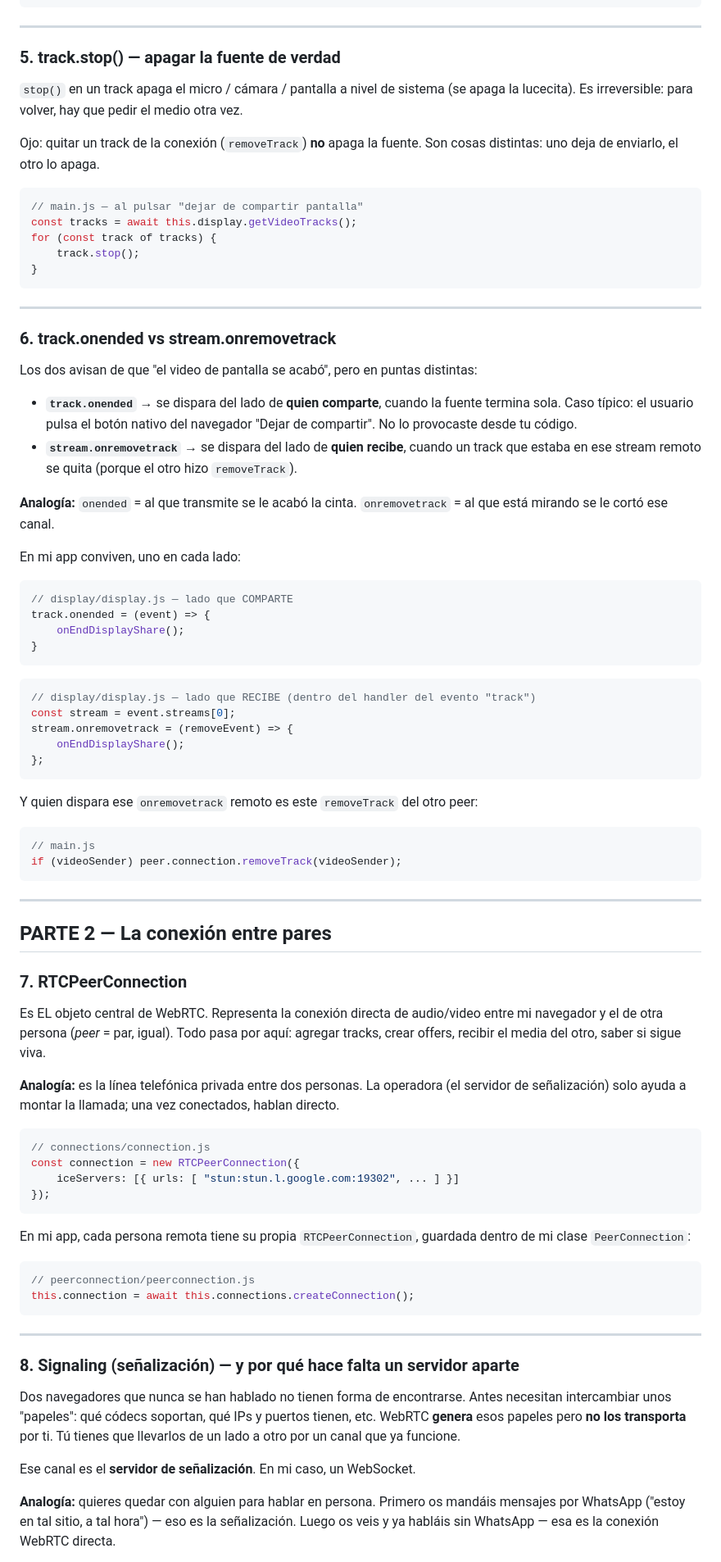
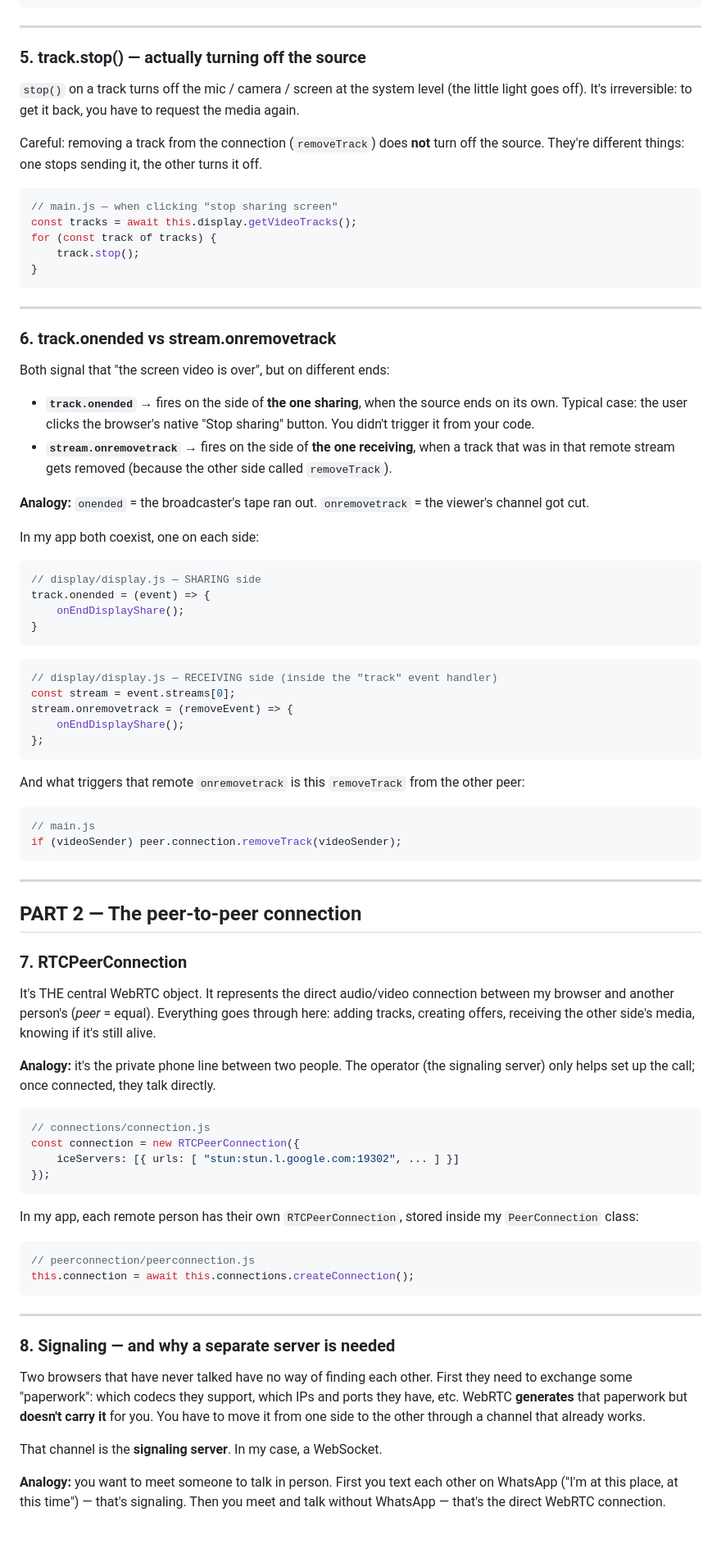
Before and after one commit to bakitin/MCETC-App, a Markdown page: GLOSARIO.md, the part around one of its changes. Shown at 82% size. Rendered like a GitHub page; blank space fills up the shorter version.

Commit message:
Translate GLOSARIO to english

````diff
--- a/GLOSARIO.md
+++ b/GLOSARIO.md
@@ -100,16 +100,16 @@ videoElement.srcObject = src; // 'src' aquí es un MediaStream, no una URL
 
 ---
 
-### 5. track.stop() — apagar la fuente de verdad
+### 5. track.stop() — actually turning off the source
 
-`stop()` en un track apaga el micro / cámara / pantalla a nivel de sistema (se apaga la
-lucecita). Es irreversible: para volver, hay que pedir el medio otra vez.
+`stop()` on a track turns off the mic / camera / screen at the system level (the little
+light goes off). It's irreversible: to get it back, you have to request the media again.
 
-Ojo: quitar un track de la conexión (`removeTrack`) **no** apaga la fuente. Son cosas
-distintas: uno deja de enviarlo, el otro lo apaga.
+Careful: removing a track from the connection (`removeTrack`) does **not** turn off the
+source. They're different things: one stops sending it, the other turns it off.
 
 ```js
-// main.js — al pulsar "dejar de compartir pantalla"
+// main.js — when clicking "stop sharing screen"
 const tracks = await this.display.getVideoTracks();
 for (const track of tracks) {
     track.stop();
@@ -120,35 +120,36 @@ for (const track of tracks) {
 
 ### 6. track.onended vs stream.onremovetrack
 
-Los dos avisan de que "el video de pantalla se acabó", pero en puntas distintas:
+Both signal that "the screen video is over", but on different ends:
 
-- **`track.onended`** → se dispara del lado de **quien comparte**, cuando la fuente termina
-  sola. Caso típico: el usuario pulsa el botón nativo del navegador "Dejar de compartir".
-  No lo provocaste desde tu código.
-- **`stream.onremovetrack`** → se dispara del lado de **quien recibe**, cuando un track que
-  estaba en ese stream remoto se quita (porque el otro hizo `removeTrack`).
+- **`track.onended`** → fires on the side of **the one sharing**, when the source ends on
+  its own. Typical case: the user clicks the browser's native "Stop sharing" button.
+  You didn't trigger it from your code.
+- **`stream.onremovetrack`** → fires on the side of **the one receiving**, when a track
+  that was in that remote stream gets removed (because the other side called
+  `removeTrack`).
 
-**Analogía:** `onended` = al que transmite se le acabó la cinta. `onremovetrack` = al que
-está mirando se le cortó ese canal.
+**Analogy:** `onended` = the broadcaster's tape ran out. `onremovetrack` = the viewer's
+channel got cut.
 
-En mi app conviven, uno en cada lado:
+In my app both coexist, one on each side:
 
 ```js
-// display/display.js — lado que COMPARTE
+// display/display.js — SHARING side
 track.onended = (event) => {
     onEndDisplayShare();
 }
 ```
 
 ```js
-// display/display.js — lado que RECIBE (dentro del handler del evento "track")
+// display/display.js — RECEIVING side (inside the "track" event handler)
 const stream = event.streams[0];
 stream.onremovetrack = (removeEvent) => {
     onEndDisplayShare();
 };
 ```
 
-Y quien dispara ese `onremovetrack` remoto es este `removeTrack` del otro peer:
+And what triggers that remote `onremovetrack` is this `removeTrack` from the other peer:
 
 ```js
 // main.js
@@ -157,16 +158,16 @@ if (videoSender) peer.connection.removeTrack(videoSender);
 
 ---
 
-## PARTE 2 — La conexión entre pares
+## PART 2 — The peer-to-peer connection
 
 ### 7. RTCPeerConnection
 
-Es EL objeto central de WebRTC. Representa la conexión directa de audio/video entre mi
-navegador y el de otra persona (*peer* = par, igual). Todo pasa por aquí: agregar tracks,
-crear offers, recibir el media del otro, saber si sigue viva.
+It's THE central WebRTC object. It represents the direct audio/video connection between
+my browser and another person's (*peer* = equal). Everything goes through here: adding
+tracks, creating offers, receiving the other side's media, knowing if it's still alive.
 
-**Analogía:** es la línea telefónica privada entre dos personas. La operadora (el servidor
-de señalización) solo ayuda a montar la llamada; una vez conectados, hablan directo.
+**Analogy:** it's the private phone line between two people. The operator (the signaling
+server) only helps set up the call; once connected, they talk directly.
 
 ```js
 // connections/connection.js
@@ -175,8 +176,8 @@ const connection = new RTCPeerConnection({
 });
 ```
 
-En mi app, cada persona remota tiene su propia `RTCPeerConnection`, guardada dentro de mi
-clase `PeerConnection`:
+In my app, each remote person has their own `RTCPeerConnection`, stored inside my
+`PeerConnection` class:
 
 ```js
 // peerconnection/peerconnection.js
@@ -185,16 +186,16 @@ this.connection = await this.connections.createConnection();
 
 ---
 
-### 8. Signaling (señalización) — y por qué hace falta un servidor aparte
+### 8. Signaling — and why a separate server is needed
 
-Dos navegadores que nunca se han hablado no tienen forma de encontrarse. Antes necesitan
-intercambiar unos "papeles": qué códecs soportan, qué IPs y puertos tienen, etc. WebRTC
-**genera** esos papeles pero **no los transporta** por ti. Tú tienes que llevarlos de un
-lado a otro por un canal que ya funcione.
+Two browsers that have never talked have no way of finding each other. First they need
+to exchange some "paperwork": which codecs they support, which IPs and ports they have,
+etc. WebRTC **generates** that paperwork but **doesn't carry it** for you. You have to
+move it from one side to the other through a channel that already works.
 
-Ese canal es el **servidor de señalización**. En mi caso, un WebSocket.
+That channel is the **signaling server**. In my case, a WebSocket.
 
-**Analogía:** quieres quedar con alguien para hablar en persona. Primero os mandáis
-mensajes por WhatsApp ("estoy en tal sitio, a tal hora") — eso es la señalización. Luego
-os veis y ya habláis sin WhatsApp — esa es la conexión WebRTC directa.
+**Analogy:** you want to meet someone to talk in person. First you text each other on
+WhatsApp ("I'm at this place, at this time") — that's signaling. Then you meet and talk
+without WhatsApp — that's the direct WebRTC connection.
 
````
Also changed, not shown: other parts of GLOSARIO.md (+179 -175 lines).
